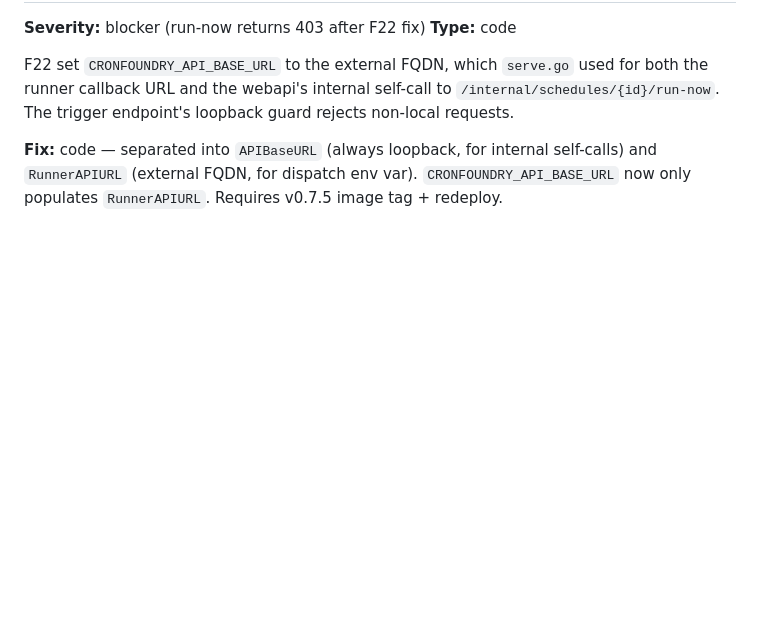
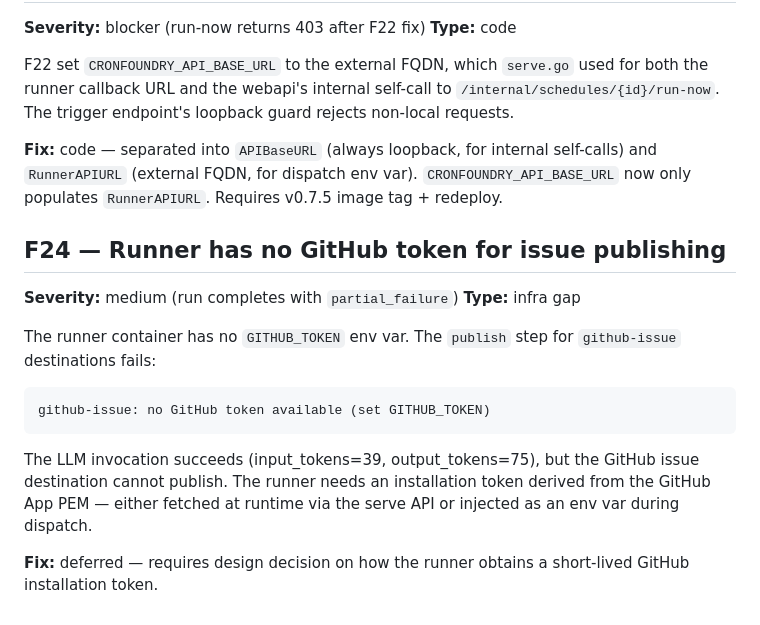
Before and after one commit to gambtho/cronfoundry, a Markdown page: docs/guides/smoke-test-mvp-azure-findings.md, the part around the change. GitHub-like rendering; blank space fills up the shorter version.

Commit message:
docs(smoke): log F24 — runner missing GitHub token (deferred)

````diff
--- a/docs/guides/smoke-test-mvp-azure-findings.md
+++ b/docs/guides/smoke-test-mvp-azure-findings.md
@@ -528,3 +528,24 @@ endpoint's loopback guard rejects non-local requests.
 internal self-calls) and `RunnerAPIURL` (external FQDN, for dispatch
 env var). `CRONFOUNDRY_API_BASE_URL` now only populates `RunnerAPIURL`.
 Requires v0.7.5 image tag + redeploy.
+
+## F24 — Runner has no GitHub token for issue publishing
+
+**Severity:** medium (run completes with `partial_failure`)
+**Type:** infra gap
+
+The runner container has no `GITHUB_TOKEN` env var. The `publish`
+step for `github-issue` destinations fails:
+
+```
+github-issue: no GitHub token available (set GITHUB_TOKEN)
+```
+
+The LLM invocation succeeds (input_tokens=39, output_tokens=75),
+but the GitHub issue destination cannot publish. The runner needs
+an installation token derived from the GitHub App PEM — either
+fetched at runtime via the serve API or injected as an env var
+during dispatch.
+
+**Fix:** deferred — requires design decision on how the runner
+obtains a short-lived GitHub installation token.
````
